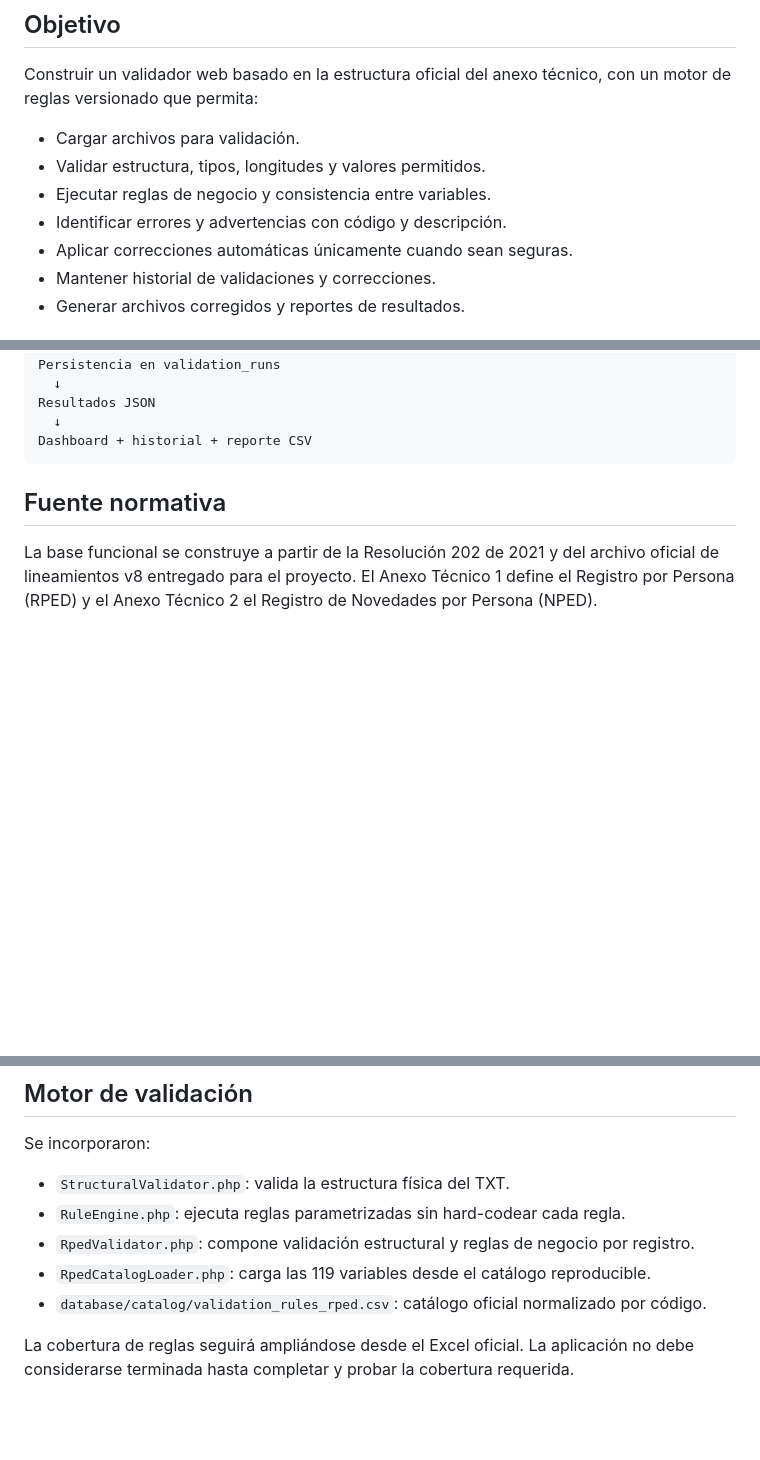
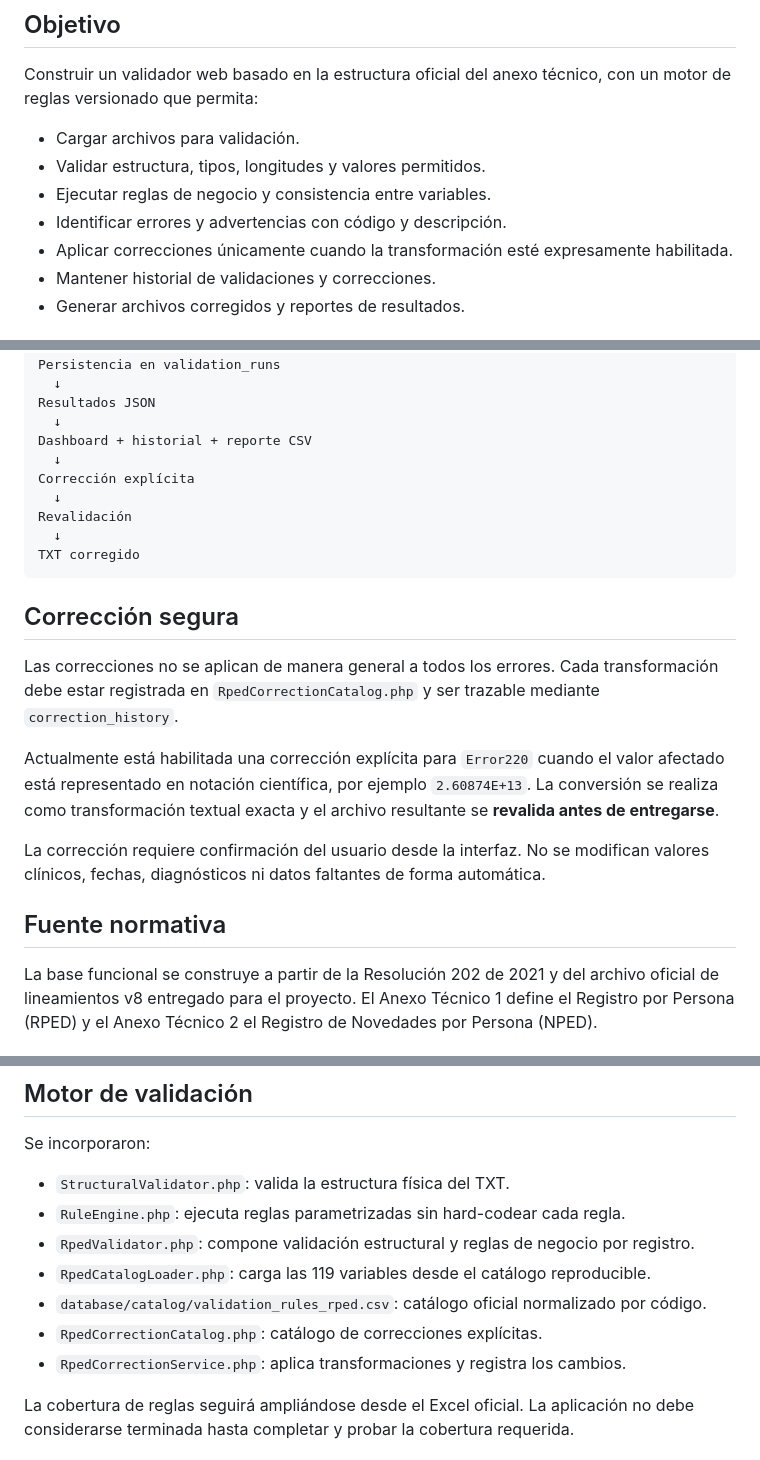
Before and after one commit to fulgencio-09/VALIDADOR-RESOLUCION-202, a Markdown page: README.md, 3 parts joined by grey strips. GitHub-like rendering; blank space fills up the shorter version.

````diff
--- a/README.md
+++ b/README.md
@@ -10,7 +10,7 @@ Construir un validador web basado en la estructura oficial del anexo técnico, c
 - Validar estructura, tipos, longitudes y valores permitidos.
 - Ejecutar reglas de negocio y consistencia entre variables.
 - Identificar errores y advertencias con código y descripción.
-- Aplicar correcciones automáticas únicamente cuando sean seguras.
+- Aplicar correcciones únicamente cuando la transformación esté expresamente habilitada.
 - Mantener historial de validaciones y correcciones.
 - Generar archivos corregidos y reportes de resultados.
 
@@ -38,7 +38,21 @@ Persistencia en validation_runs
 Resultados JSON
   ↓
 Dashboard + historial + reporte CSV
+  ↓
+Corrección explícita
+  ↓
+Revalidación
+  ↓
+TXT corregido
 ```
+
+## Corrección segura
+
+Las correcciones no se aplican de manera general a todos los errores. Cada transformación debe estar registrada en `RpedCorrectionCatalog.php` y ser trazable mediante `correction_history`.
+
+Actualmente está habilitada una corrección explícita para `Error220` cuando el valor afectado está representado en notación científica, por ejemplo `2.60874E+13`. La conversión se realiza como transformación textual exacta y el archivo resultante se **revalida antes de entregarse**.
+
+La corrección requiere confirmación del usuario desde la interfaz. No se modifican valores clínicos, fechas, diagnósticos ni datos faltantes de forma automática.
 
 ## Fuente normativa
 
@@ -110,6 +129,8 @@ Se incorporaron:
 - `RpedValidator.php`: compone validación estructural y reglas de negocio por registro.
 - `RpedCatalogLoader.php`: carga las 119 variables desde el catálogo reproducible.
 - `database/catalog/validation_rules_rped.csv`: catálogo oficial normalizado por código.
+- `RpedCorrectionCatalog.php`: catálogo de correcciones explícitas.
+- `RpedCorrectionService.php`: aplica transformaciones y registra los cambios.
 
 La cobertura de reglas seguirá ampliándose desde el Excel oficial. La aplicación no debe considerarse terminada hasta completar y probar la cobertura requerida.
 
````
Also changed, not shown: other parts of README.md (+22 -14 lines).
